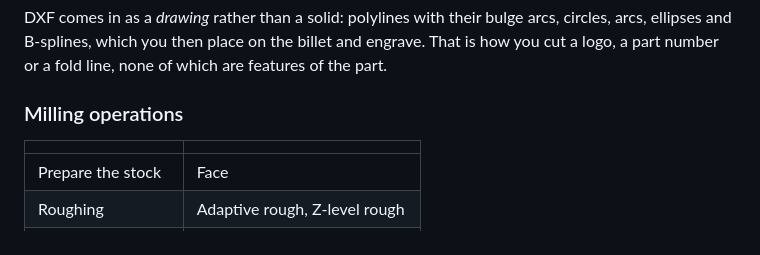
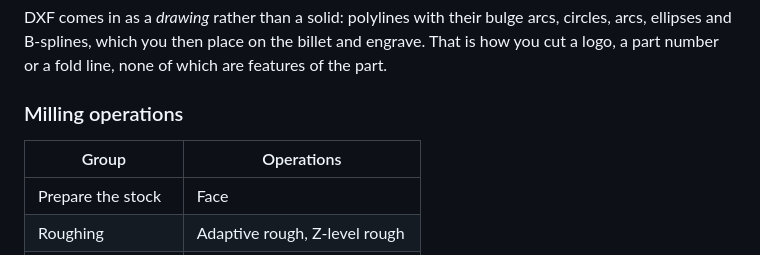
Before and after one commit to gamerpaddy/CNCAM, a Markdown page: README.md, the part around the change. GitHub-like rendering.

Commit message:
Give the operations table a header row

```diff
--- a/README.md
+++ b/README.md
@@ -57,7 +57,7 @@ are features of the part.
 
 ### Milling operations
 
-| | |
+| Group | Operations |
 |---|---|
 | Prepare the stock | Face |
 | Roughing | Adaptive rough, Z-level rough |
```
